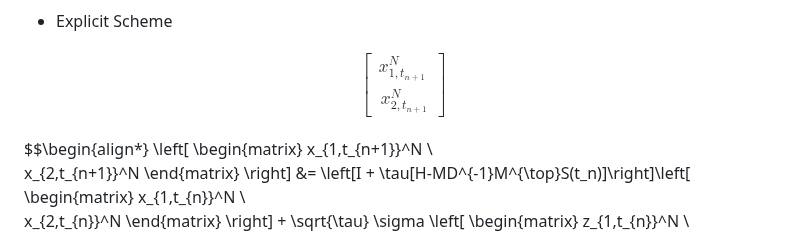
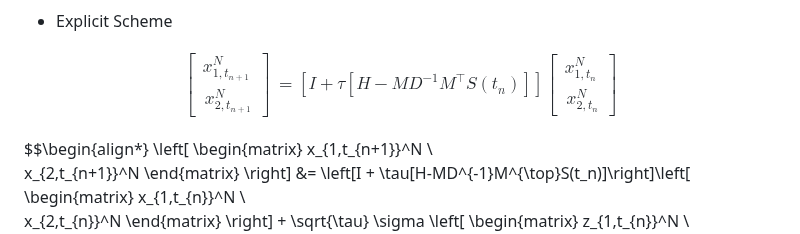
Before and after one commit to Ysrae1/LinAlg_Torch_MPS_Adapted, a Markdown page: README.md, the part around the change. Drawn GitHub-style.

```diff
--- a/README.md
+++ b/README.md
@@ -89,6 +89,12 @@ $$\begin{align*}
 \begin{matrix}
 x_{1,t_{n+1}}^N \\\
 x_{2,t_{n+1}}^N
+\end{matrix}
+\right] & =
+\left[I + \tau[H-MD^{-1}M^{\top}S(t_n)]\right]\left[
+\begin{matrix}
+x_{1,t_{n}}^N \\\
+x_{2,t_{n}}^N
 \end{matrix}
 \right]
 \end{align*}
```
